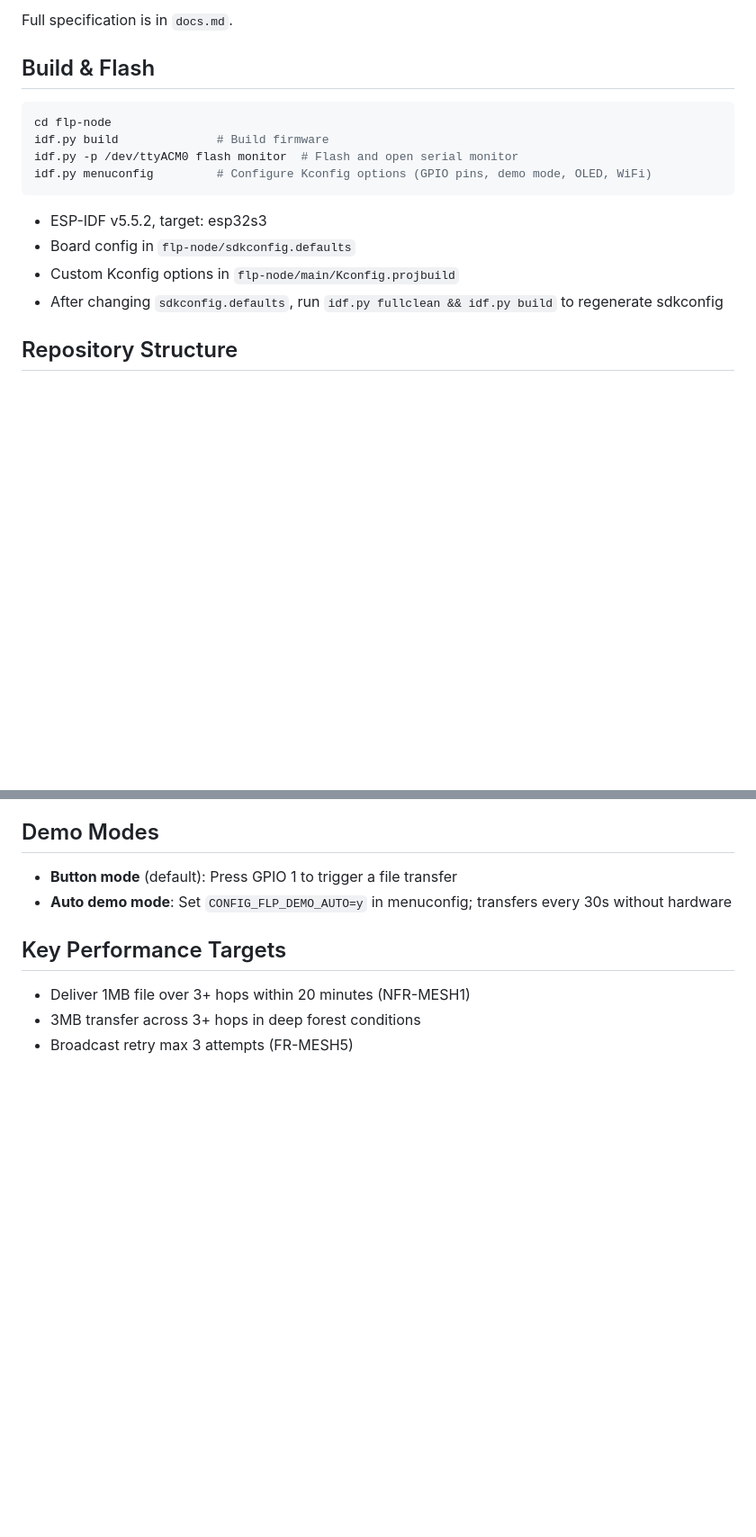
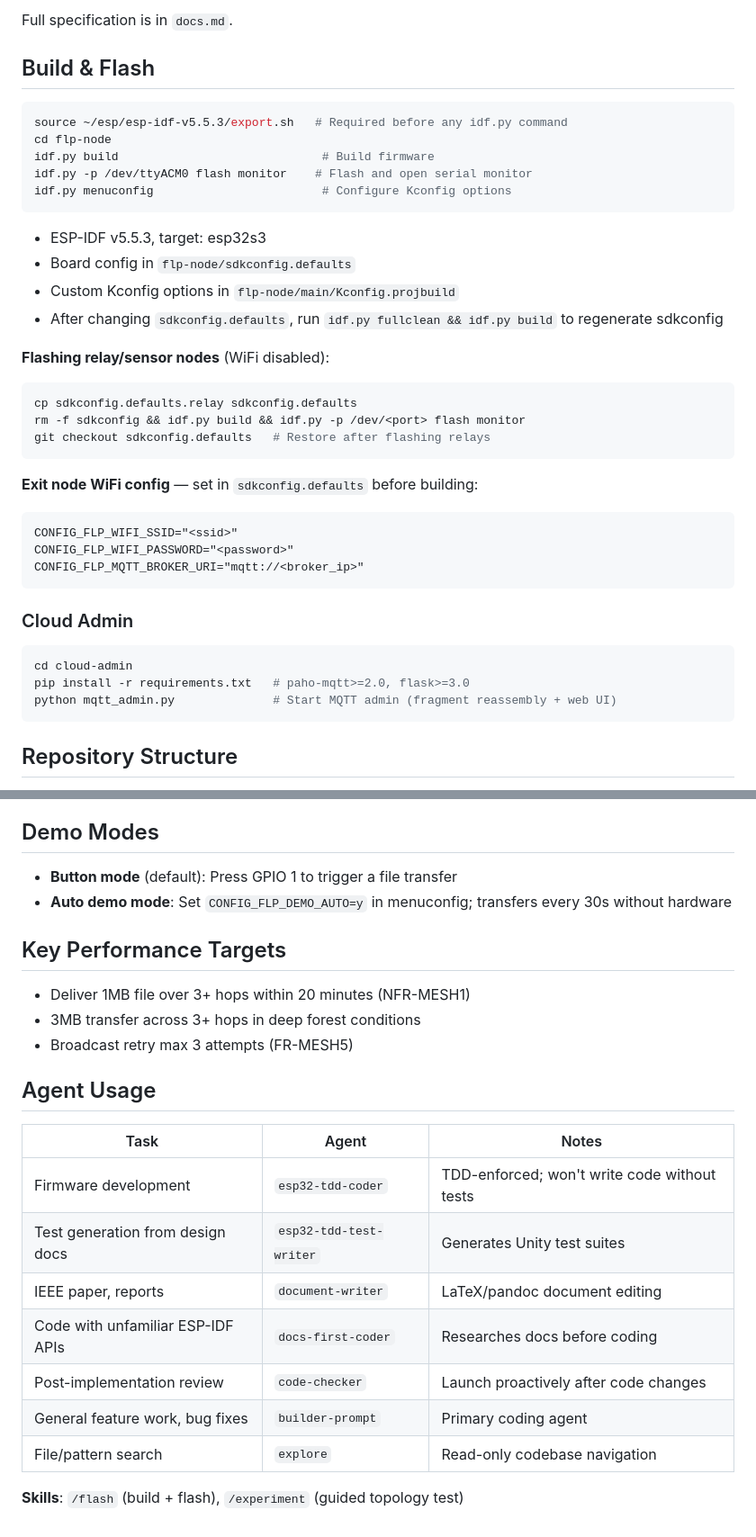
Before and after one commit to hoshinoht/forest-link-protocol, a Markdown page: CLAUDE.md, 2 parts joined by grey strips. Shown at 90% size. Rendered like a GitHub page; blank space fills up the shorter version.

Commit message:
update prompt

````diff
--- a/CLAUDE.md
+++ b/CLAUDE.md
@@ -11,16 +11,39 @@ Full specification is in `docs.md`.
 ## Build & Flash
 
 ```bash
+source ~/esp/esp-idf-v5.5.3/export.sh   # Required before any idf.py command
 cd flp-node
-idf.py build              # Build firmware
-idf.py -p /dev/ttyACM0 flash monitor  # Flash and open serial monitor
-idf.py menuconfig         # Configure Kconfig options (GPIO pins, demo mode, OLED, WiFi)
+idf.py build                             # Build firmware
+idf.py -p /dev/ttyACM0 flash monitor    # Flash and open serial monitor
+idf.py menuconfig                        # Configure Kconfig options
 ```
 
-- ESP-IDF v5.5.2, target: esp32s3
+- ESP-IDF v5.5.3, target: esp32s3
 - Board config in `flp-node/sdkconfig.defaults`
 - Custom Kconfig options in `flp-node/main/Kconfig.projbuild`
 - After changing `sdkconfig.defaults`, run `idf.py fullclean && idf.py build` to regenerate sdkconfig
+
+**Flashing relay/sensor nodes** (WiFi disabled):
+```bash
+cp sdkconfig.defaults.relay sdkconfig.defaults
+rm -f sdkconfig && idf.py build && idf.py -p /dev/<port> flash monitor
+git checkout sdkconfig.defaults   # Restore after flashing relays
+```
+
+**Exit node WiFi config** — set in `sdkconfig.defaults` before building:
+```
+CONFIG_FLP_WIFI_SSID="<ssid>"
+CONFIG_FLP_WIFI_PASSWORD="<password>"
+CONFIG_FLP_MQTT_BROKER_URI="mqtt://<broker_ip>"
+```
+
+### Cloud Admin
+
+```bash
+cd cloud-admin
+pip install -r requirements.txt   # paho-mqtt>=2.0, flask>=3.0
+python mqtt_admin.py              # Start MQTT admin (fragment reassembly + web UI)
+```
 
 ## Repository Structure
 
@@ -89,3 +116,17 @@ Functional requirements use `[FR-MESH#]` and `[FR-MQTT#]` tags. Non-functional r
 - Deliver 1MB file over 3+ hops within 20 minutes (NFR-MESH1)
 - 3MB transfer across 3+ hops in deep forest conditions
 - Broadcast retry max 3 attempts (FR-MESH5)
+
+## Agent Usage
+
+| Task | Agent | Notes |
+|------|-------|-------|
+| Firmware development | `esp32-tdd-coder` | TDD-enforced; won't write code without tests |
+| Test generation from design docs | `esp32-tdd-test-writer` | Generates Unity test suites |
+| IEEE paper, reports | `document-writer` | LaTeX/pandoc document editing |
+| Code with unfamiliar ESP-IDF APIs | `docs-first-coder` | Researches docs before coding |
+| Post-implementation review | `code-checker` | Launch proactively after code changes |
+| General feature work, bug fixes | `builder-prompt` | Primary coding agent |
+| File/pattern search | `explore` | Read-only codebase navigation |
+
+**Skills**: `/flash` (build + flash), `/experiment` (guided topology test)
````
Also changed, not shown: other parts of CLAUDE.md (+5 -1 lines).
